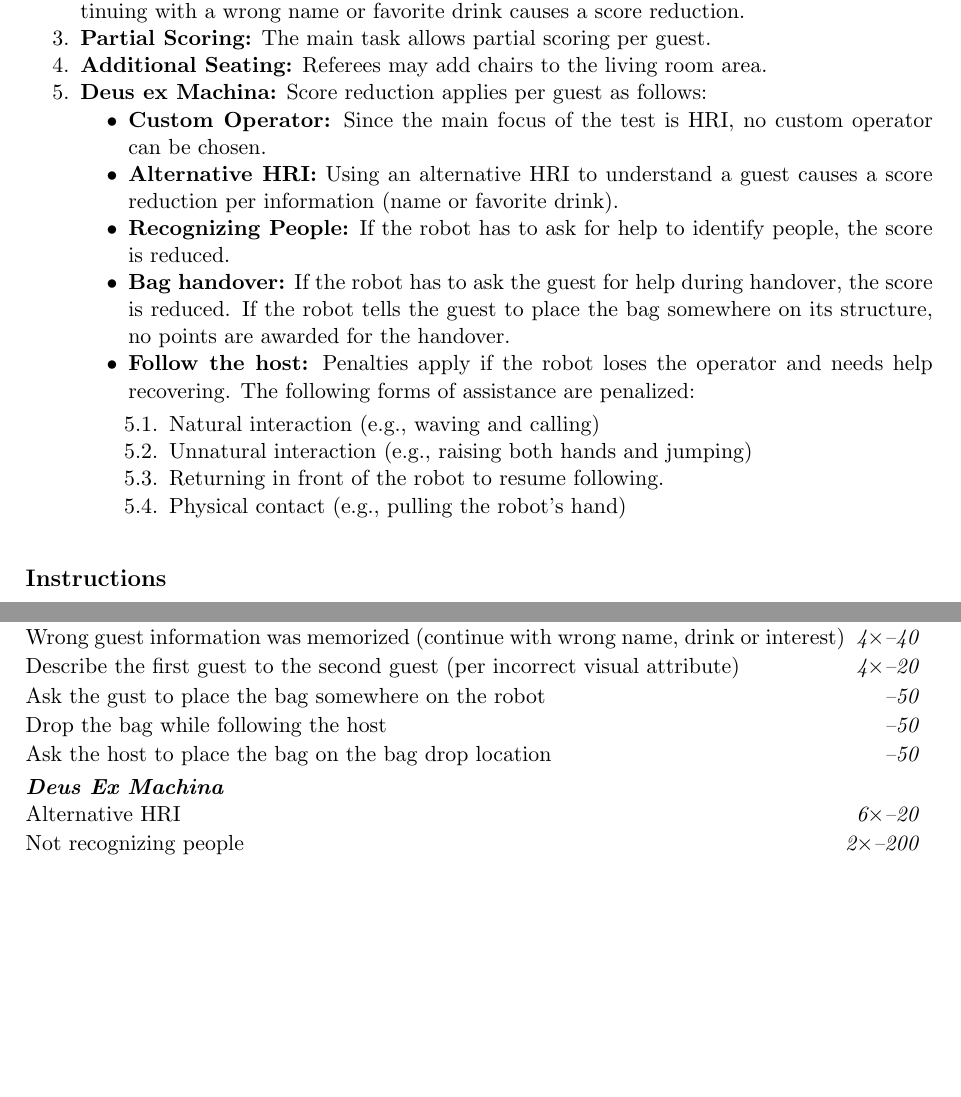
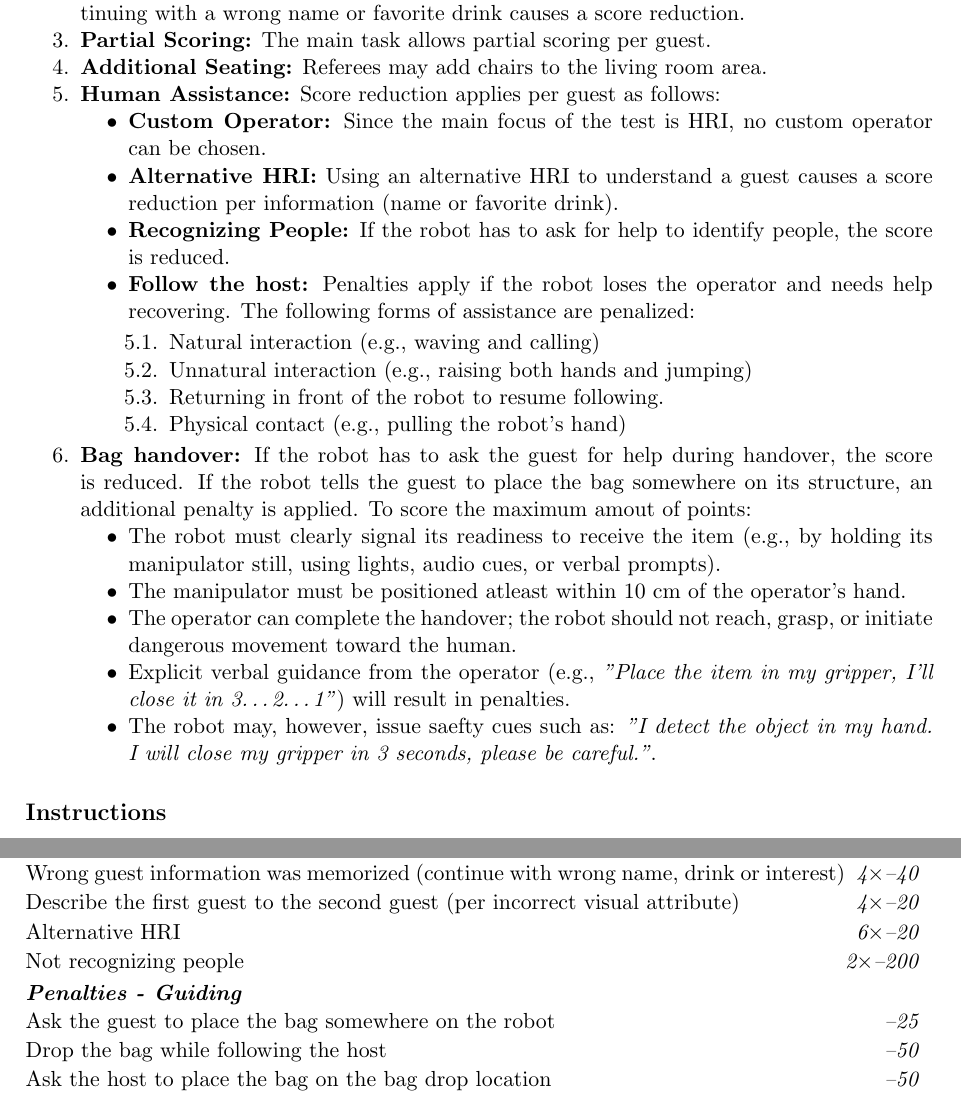
Before and after one commit to RoboCupAtHome/RuleBook, a LaTeX thesis (documents/rulebook.tex, which reads scoresheets/HumanRobotInteractionChallenge.tex, tasks/HumanRobotInteractionChallenge.tex): two parts of pages 43 and 44 of 70, joined at a grey line, cut so that both start at the same text, the shorter picture padded with empty space. Compiled offline with pdfLaTeX.

Commit message:
hri: add handover rulings from 'Give Me a Hand' (#1010)
added the handover rulings of the 2025 task "Give Me a Hand"

```diff
--- a/scoresheets/HumanRobotInteractionChallenge.tex
+++ b/scoresheets/HumanRobotInteractionChallenge.tex
@@ -18,13 +18,13 @@
 	\scoreheading{Penalties}
 	\penaltyitem[4]{40}{Wrong guest information was memorized (continue with wrong name, drink or interest)}
 	\penaltyitem[4]{20}{Describe the first guest to the second guest (per incorrect visual attribute)}
-	\penaltyitem[1]{50}{Ask the gust to place the bag somewhere on the robot}
+	\penaltyitem[6]{20}{Alternative HRI}
+	\penaltyitem[2]{200}{Not recognizing people}
+
+	\scoreheading{Penalties - Guiding}
+	\penaltyitem[1]{25}{Ask the guest to place the bag somewhere on the robot}
 	\penaltyitem[1]{50}{Drop the bag while following the host}
 	\penaltyitem[1]{50}{Ask the host to place the bag on the bag drop location}
-
-	\scoreheading{Deus Ex Machina}
-	\penaltyitem[6]{20}{Alternative HRI}
-	\penaltyitem[2]{200}{Not recognizing people}
 	\penaltyitem{50}{Rediscovering the operator by natural interaction}
 	\penaltyitem{50}{Asking operator to wait}
 	\penaltyitem{150}{Guiding the robot with physical contact (take by the hand)}
--- a/tasks/HumanRobotInteractionChallenge.tex
+++ b/tasks/HumanRobotInteractionChallenge.tex
@@ -86,14 +86,11 @@ The second guest will bring a bag for the host. The robot should ask for the bag
 
 	\item \textbf{Additional Seating:} Referees may add chairs to the living room area.
 
-	\item \textbf{Deus ex Machina:} Score reduction applies per guest as follows:
+	\item \textbf{Human Assistance:} Score reduction applies per guest as follows:
 	\begin{itemize}[nosep]
 		\item \textbf{Custom Operator:} Since the main focus of the test is HRI, no custom operator can be chosen.
 		\item \textbf{Alternative HRI:} Using an alternative HRI to understand a guest causes a score reduction per information (name or favorite drink).
 		\item \textbf{Recognizing People:} If the robot has to ask for help to identify people, the score is reduced.
-		\item \textbf{Bag handover:} If the robot has to ask the guest for help during handover, the score is reduced.
-		If the robot tells the guest to place the bag somewhere on its structure, no points are awarded for the handover.
-
 		\item \textbf{Follow the host:} Penalties apply if the robot loses the operator and needs help recovering. The following forms of assistance are penalized:
 		\begin{enumerate}
 		\item Natural interaction (e.g., waving and calling)
@@ -101,10 +98,17 @@ The second guest will bring a bag for the host. The robot should ask for the bag
 		\item Returning in front of the robot to resume following.
 		\item Physical contact (e.g., pulling the robot's hand)
 		\end{enumerate}
+	\end{itemize}
 
+	\item \textbf{Bag handover:} If the robot has to ask the guest for help during handover, the score is reduced. If the robot tells the guest to place the bag somewhere on its structure, an additional penalty is applied. To score the maximum amout of points:
+	\begin{itemize}[nosep]
+		\item The robot must clearly signal its readiness to receive the item (e.g., by holding its manipulator still, using lights, audio cues, or verbal prompts).
+		\item The manipulator must be positioned atleast within 10 cm of the operator's hand.
+		\item The operator can complete the handover; the robot should not reach, grasp, or initiate dangerous movement toward the human.
+		\item Explicit verbal guidance from the operator (e.g., \textit{"Place the item in my gripper, I'll close it in 3…2…1"}) will result in penalties.
+		\item The robot may, however, issue saefty cues such as: \textit{"I detect the object in my hand. I will close my gripper in 3 seconds, please be careful."}.
 	\end{itemize}
 \end{enumerate}
-
 
 \subsection*{Instructions}
 
```
Also changed, not shown: CHANGELOG.md.
